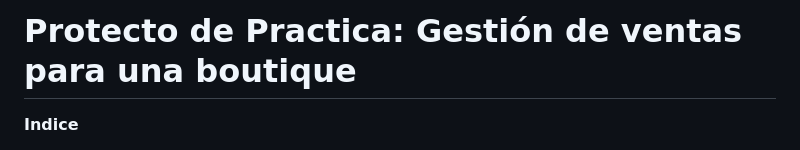
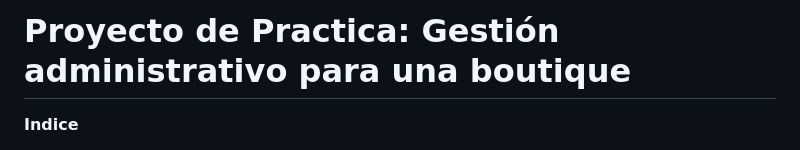
Before and after one commit to ALEX7320/boutique-app-web-practica, a Markdown page: README.md, the part around the change. Drawn GitHub-style.

Commit message:
update documentacion

```diff
--- a/README.md
+++ b/README.md
@@ -1,4 +1,4 @@
-# Protecto de Practica: Gestión de ventas para una boutique
+# Proyecto de Practica: Gestión administrativo para una boutique
 
 **Indice**
 
```
